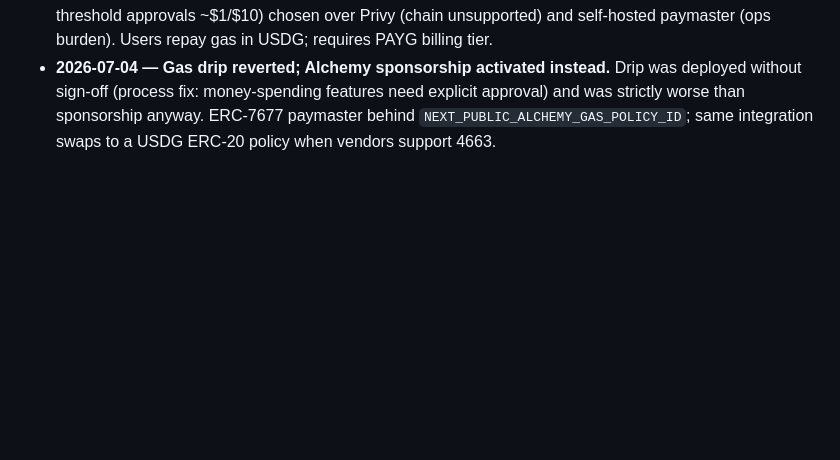
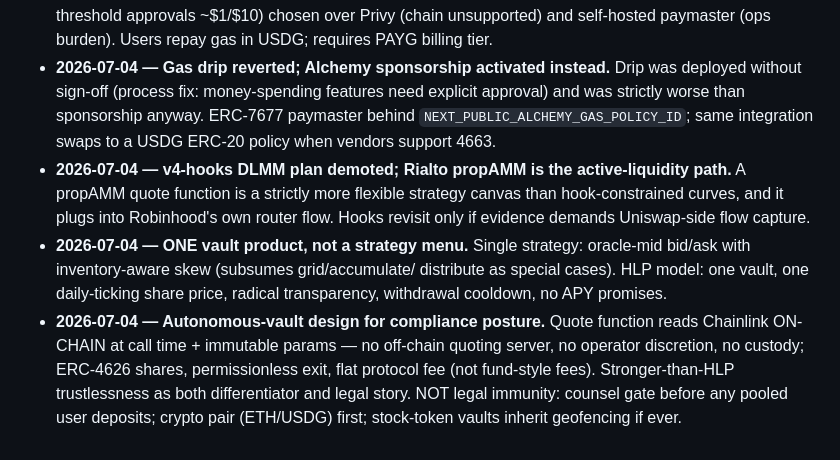
Before and after one commit to worldclasstom/vaults-cash, a Markdown page: docs/DECISIONS.md, the part around the change. Drawn GitHub-style; blank space fills up the shorter version.

Commit message:
Decisions: propAMM supersedes hooks plan; one-vault product; autonomous-vault compliance design
Co-Authored-By: Claude Fable 5 <noreply@anthropic.com>

```diff
--- a/docs/DECISIONS.md
+++ b/docs/DECISIONS.md
@@ -45,3 +45,18 @@ _Append-only. Date, decision, why. The "why" is the part that saves future-us._
   need explicit approval) and was strictly worse than sponsorship anyway.
   ERC-7677 paymaster behind `NEXT_PUBLIC_ALCHEMY_GAS_POLICY_ID`; same
   integration swaps to a USDG ERC-20 policy when vendors support 4663.
+- **2026-07-04 — v4-hooks DLMM plan demoted; Rialto propAMM is the active-liquidity path.**
+  A propAMM quote function is a strictly more flexible strategy canvas than
+  hook-constrained curves, and it plugs into Robinhood's own router flow.
+  Hooks revisit only if evidence demands Uniswap-side flow capture.
+- **2026-07-04 — ONE vault product, not a strategy menu.** Single strategy:
+  oracle-mid bid/ask with inventory-aware skew (subsumes grid/accumulate/
+  distribute as special cases). HLP model: one vault, one daily-ticking
+  share price, radical transparency, withdrawal cooldown, no APY promises.
+- **2026-07-04 — Autonomous-vault design for compliance posture.** Quote
+  function reads Chainlink ON-CHAIN at call time + immutable params — no
+  off-chain quoting server, no operator discretion, no custody; ERC-4626
+  shares, permissionless exit, flat protocol fee (not fund-style fees).
+  Stronger-than-HLP trustlessness as both differentiator and legal story.
+  NOT legal immunity: counsel gate before any pooled user deposits; crypto
+  pair (ETH/USDG) first; stock-token vaults inherit geofencing if ever.
```
Also changed, not shown: ROADMAP.md (+1 -1 lines).
